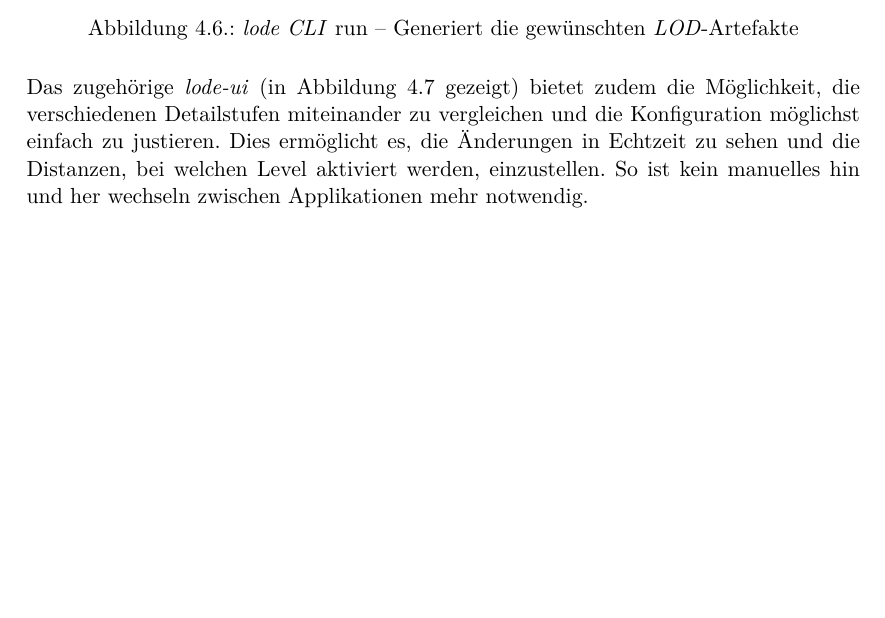
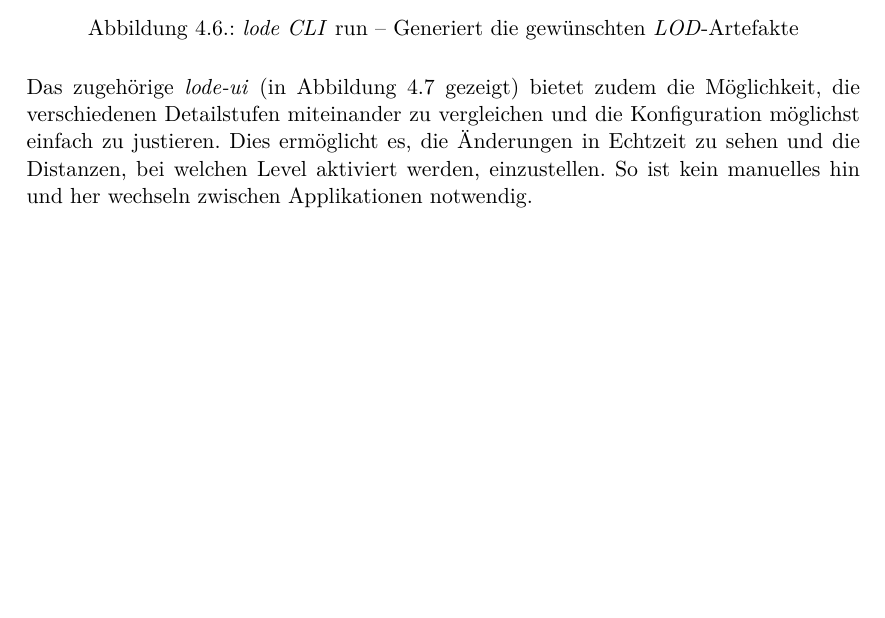
Before and after one commit to kreativwebdesign/lode, a LaTeX document (documentation/report/doc.tex, which reads documentation/report/parts/resultate.tex): part of page 40 of 87, cut so that both start at the same text, the shorter picture padded with empty space. Compiled offline with pdfLaTeX; a missing bibliography style is replaced by a similar one.

Commit message:
Rephrase

```diff
--- a/documentation/report/parts/resultate.tex
+++ b/documentation/report/parts/resultate.tex
@@ -133,7 +133,7 @@ Danach generiert \e{lode} die in der Konfigurationsdatei beschriebenen \e{LOD}-A
   \label{fig:lodeclirun}
 \end{figure}
 
-Das zugehörige \e{lode-ui} (in Abbildung \ref{fig:lodeui} gezeigt) bietet zudem die Möglichkeit, die verschiedenen Detailstufen miteinander zu vergleichen und die Konfiguration möglichst einfach zu justieren. Dies ermöglicht es, die Änderungen in Echtzeit zu sehen und die Distanzen, bei welchen Level aktiviert werden, einzustellen. So ist kein manuelles hin und her wechseln zwischen Applikationen mehr notwendig.
+Das zugehörige \e{lode-ui} (in Abbildung \ref{fig:lodeui} gezeigt) bietet zudem die Möglichkeit, die verschiedenen Detailstufen miteinander zu vergleichen und die Konfiguration möglichst einfach zu justieren. Dies ermöglicht es, die Änderungen in Echtzeit zu sehen und die Distanzen, bei welchen Level aktiviert werden, einzustellen. So ist kein manuelles hin und her wechseln zwischen Applikationen notwendig.
 
 \begin{figure}[H]
   \centering
```
